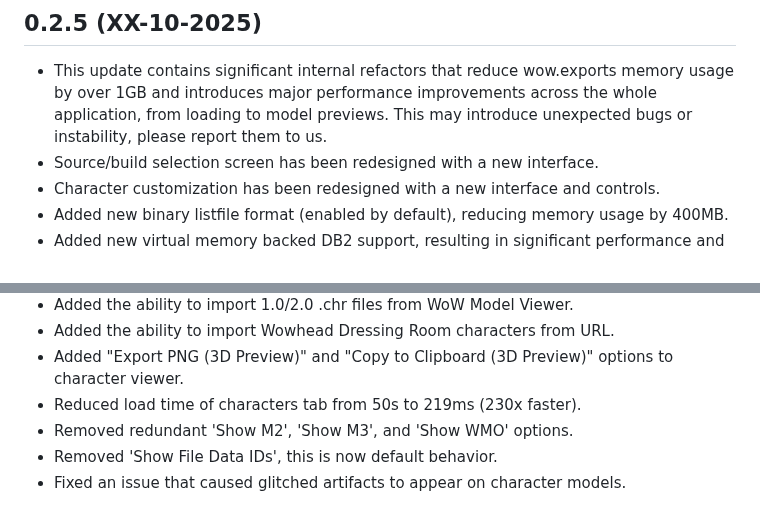
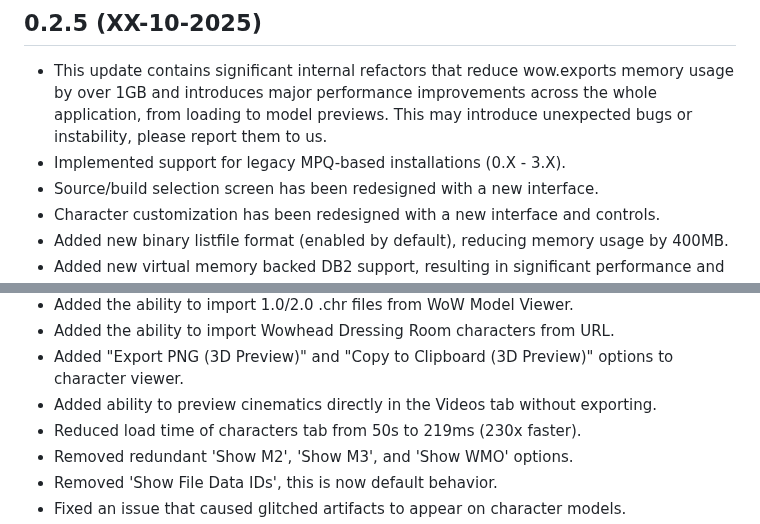
Before and after one commit to Kruithne/wow.export, a Markdown page: CHANGELOG.md, 2 parts joined by grey strips. Rendered like a GitHub page.

Commit message:
update changelog

```diff
--- a/CHANGELOG.md
+++ b/CHANGELOG.md
@@ -1,5 +1,6 @@
 ## 0.2.5 (XX-10-2025)
 - This update contains significant internal refactors that reduce wow.exports memory usage by over 1GB and introduces major performance improvements across the whole application, from loading to model previews. This may introduce unexpected bugs or instability, please report them to us.
+- Implemented support for legacy MPQ-based installations (0.X - 3.X).
 - Source/build selection screen has been redesigned with a new interface.
 - Character customization has been redesigned with a new interface and controls.
 - Added new binary listfile format (enabled by default), reducing memory usage by 400MB.
@@ -18,6 +19,7 @@
 - Added the ability to import 1.0/2.0 .chr files from WoW Model Viewer.
 - Added the ability to import Wowhead Dressing Room characters from URL.
 - Added "Export PNG (3D Preview)" and "Copy to Clipboard (3D Preview)" options to character viewer.
+- Added ability to preview cinematics directly in the Videos tab without exporting.
 - Reduced load time of characters tab from 50s to 219ms (230x faster).
 - Removed redundant 'Show M2', 'Show M3', and 'Show WMO' options.
 - Removed 'Show File Data IDs', this is now default behavior.
```
